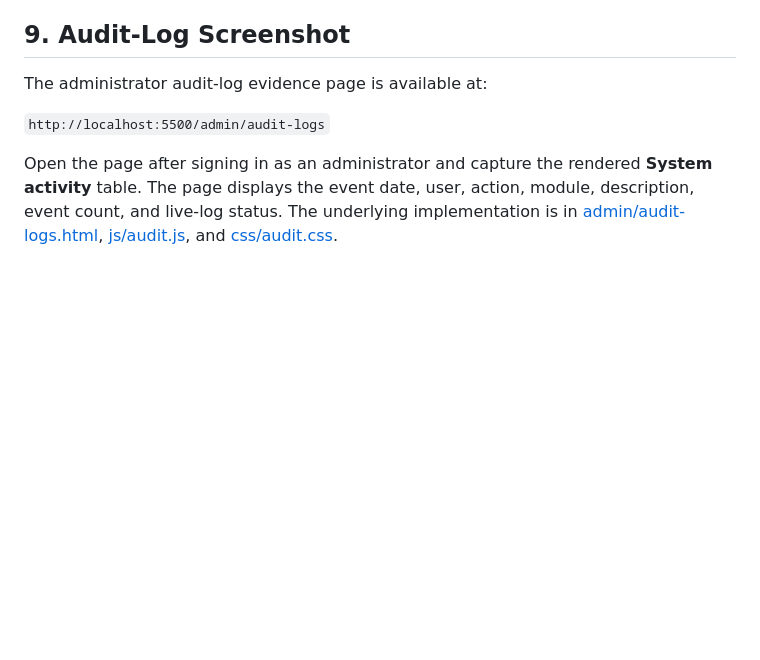
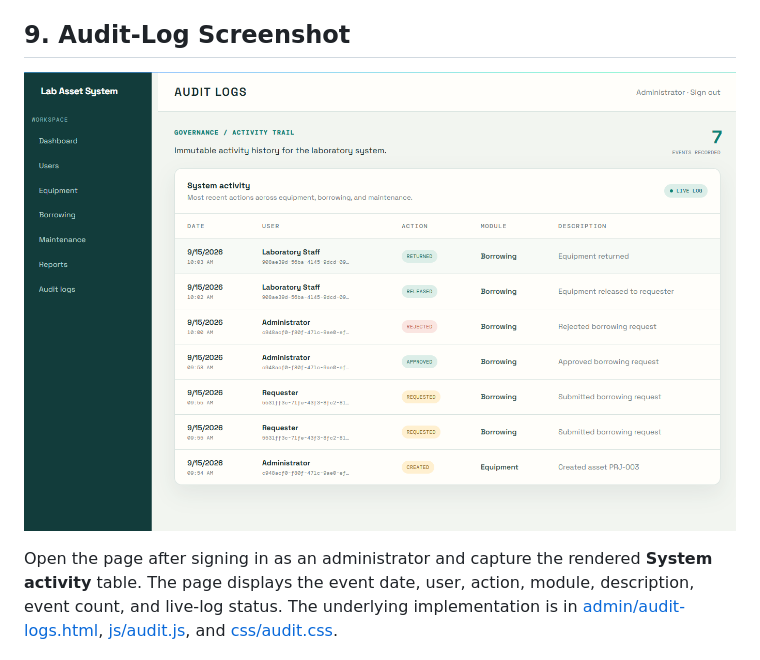
Before and after one commit to drixjohn2856-bit/Laboratory-Asset-System, a Markdown page: README.md, the part around one of its changes. Drawn GitHub-style; pictures changed too: audit_log.png (added); blank space fills up the shorter version.

Commit message:
Initial commit

```diff
--- a/README.md
+++ b/README.md
@@ -163,9 +163,7 @@ flowchart TD
 
 ## 9. Audit-Log Screenshot
 
-The administrator audit-log evidence page is available at:
-
-`http://localhost:5500/admin/audit-logs`
+![Audit Logs](audit_log.png)
 
 Open the page after signing in as an administrator and capture the rendered **System activity** table. The page displays the event date, user, action, module, description, event count, and live-log status. The underlying implementation is in [admin/audit-logs.html](admin/audit-logs.html), [js/audit.js](js/audit.js), and [css/audit.css](css/audit.css).
 
```
Also changed, not shown: other parts of README.md (+1 -1 lines).
